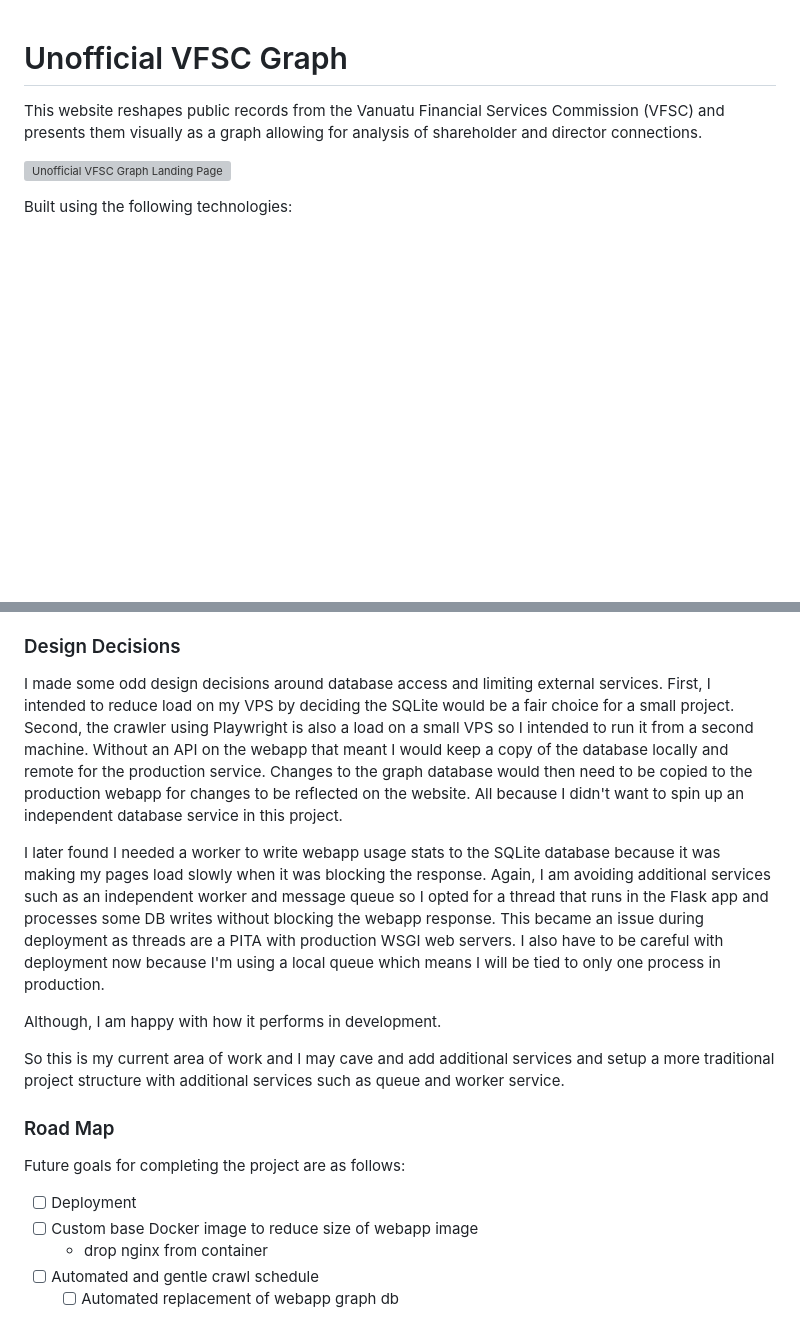
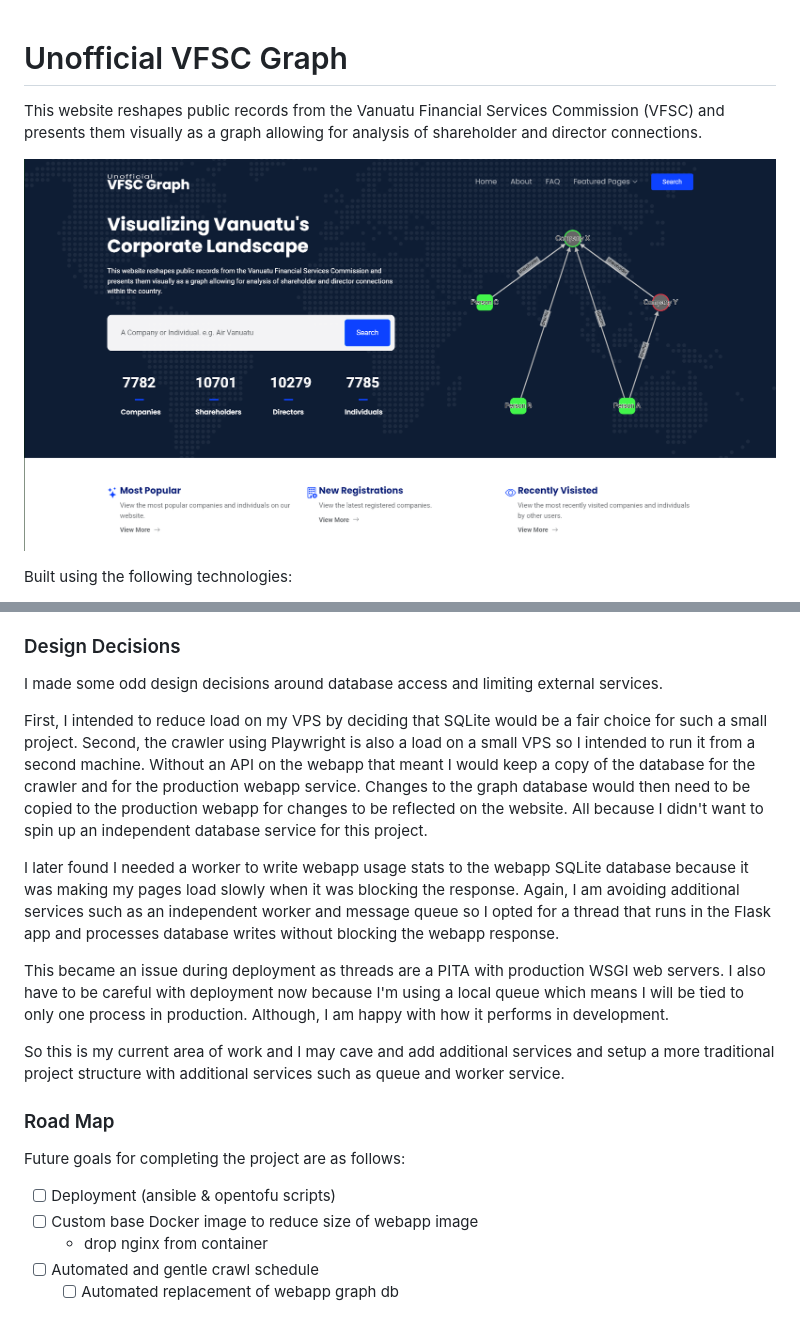
Before and after one commit to michaeltoohig/unofficial-vfsc-graph, a Markdown page: README.md, 2 parts joined by grey strips. Drawn GitHub-style; blank space fills up the shorter version; grey boxes are pictures that could not be loaded.

Commit message:
Update README.md
Fix typos

```diff
--- a/README.md
+++ b/README.md
@@ -2,7 +2,7 @@
 
 This website reshapes public records from the Vanuatu Financial Services Commission (VFSC) and presents them visually as a graph allowing for analysis of shareholder and director connections.
 
-![Unofficial VFSC Graph Landing Page](https://github.com/michaeltoohig/unofficial-vfsc-graph/blob/images/screenshot-landing-page.png?raw=true "Unofficial VFSC Graph Landing Page")
+![Unofficial VFSC Graph Landing Page](https://github.com/michaeltoohig/unofficial-vfsc-graph/blob/master/images/screenshot-landing-page.png?raw=true "Unofficial VFSC Graph Landing Page")
 
 Built using the following technologies:
  * Playwright - For headless browser automation
@@ -53,17 +53,18 @@ The design as it is now allows for scraping to be performed independently on a d
 ### Design Decisions
 
 I made some odd design decisions around database access and limiting external services.
-First, I intended to reduce load on my VPS by deciding the SQLite would be a fair choice for a small project.
+
+First, I intended to reduce load on my VPS by deciding that SQLite would be a fair choice for such a small project.
 Second, the crawler using Playwright is also a load on a small VPS so I intended to run it from a second machine.
-Without an API on the webapp that meant I would keep a copy of the database locally and remote for the production service.
+Without an API on the webapp that meant I would keep a copy of the database for the crawler and for the production webapp service.
 Changes to the graph database would then need to be copied to the production webapp for changes to be reflected on the website.
-All because I didn't want to spin up an independent database service in this project.
+All because I didn't want to spin up an independent database service for this project.
 
-I later found I needed a worker to write webapp usage stats to the SQLite database because it was making my pages load slowly when it was blocking the response.
-Again, I am avoiding additional services such as an independent worker and message queue so I opted for a thread that runs in the Flask app and processes some DB writes without blocking the webapp response.
+I later found I needed a worker to write webapp usage stats to the webapp SQLite database because it was making my pages load slowly when it was blocking the response.
+Again, I am avoiding additional services such as an independent worker and message queue so I opted for a thread that runs in the Flask app and processes database writes without blocking the webapp response.
+
 This became an issue during deployment as threads are a PITA with production WSGI web servers.
 I also have to be careful with deployment now because I'm using a local queue which means I will be tied to only one process in production.
-
 Although, I am happy with how it performs in development.
 
 So this is my current area of work and I may cave and add additional services and setup a more traditional project structure with additional services such as queue and worker service.
@@ -72,7 +73,7 @@ So this is my current area of work and I may cave and add additional services an
 
 Future goals for completing the project are as follows:
 
- * [ ] Deployment
+ * [ ] Deployment (ansible & opentofu scripts)
  * [ ] Custom base Docker image to reduce size of webapp image
    * drop nginx from container
  * [ ] Automated and gentle crawl schedule
```
